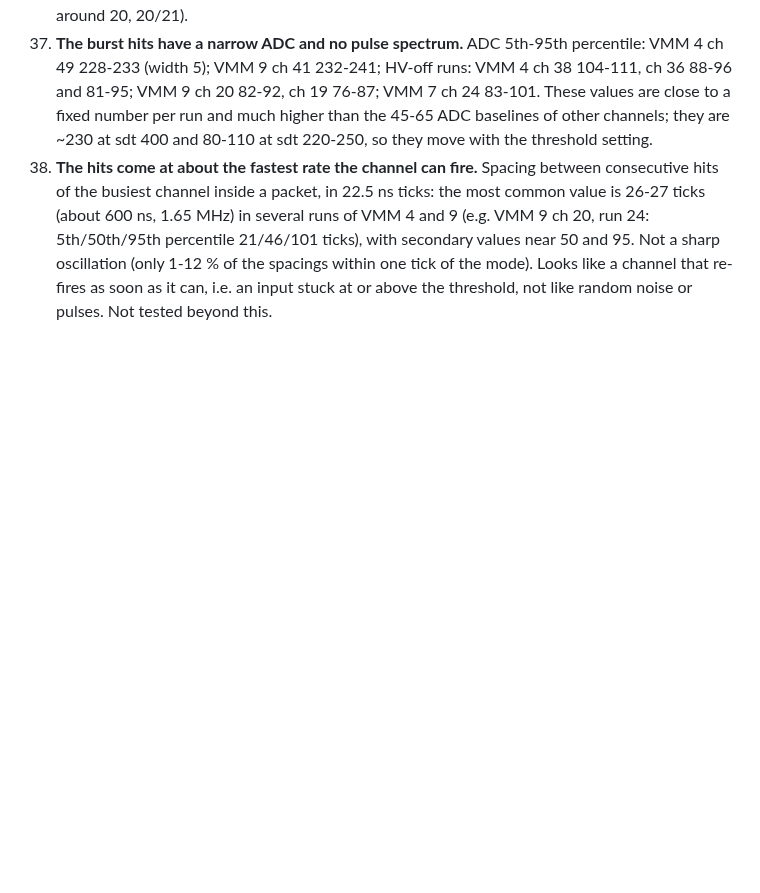
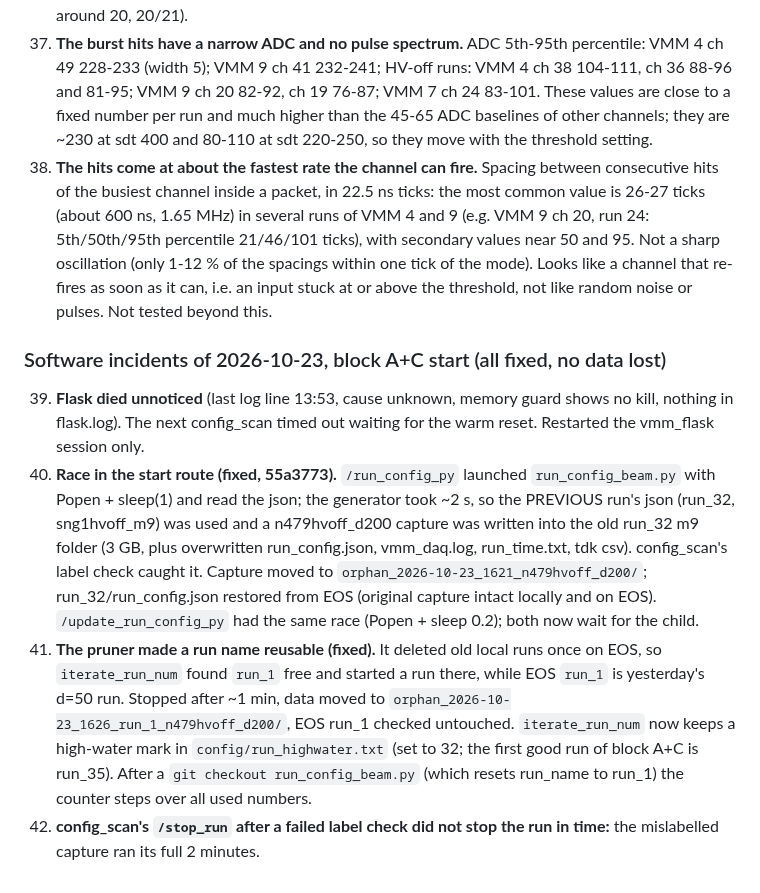
Before and after one commit to akallitss/DAQ_Control_VMM_Beam, a Markdown page: docs/LAB_COSMICS_OBSERVATIONS.md, the part around the change. Rendered like a GitHub page; blank space fills up the shorter version.

Commit message:
docs: software incidents of 2026-10-23, obs 39-42
Co-Authored-By: Claude Sonnet 5.5 <noreply@anthropic.com>

```diff
--- a/docs/LAB_COSMICS_OBSERVATIONS.md
+++ b/docs/LAB_COSMICS_OBSERVATIONS.md
@@ -219,3 +219,19 @@ runs 24-27: HV off, nothing masked, VMM 4/9 at d = 50, 40, 34, 30 (sdt 249 ... 2
     (e.g. VMM 9 ch 20, run 24: 5th/50th/95th percentile 21/46/101 ticks), with secondary values near 50 and 95. Not a sharp oscillation
     (only 1-12 % of the spacings within one tick of the mode). Looks like a channel that re-fires as soon as it can, i.e. an
     input stuck at or above the threshold, not like random noise or pulses. Not tested beyond this.
+
+### Software incidents of 2026-10-23, block A+C start (all fixed, no data lost)
+
+39. **Flask died unnoticed** (last log line 13:53, cause unknown, memory guard shows no kill, nothing in flask.log). The next
+    config_scan timed out waiting for the warm reset. Restarted the vmm_flask session only.
+40. **Race in the start route (fixed, 55a3773).** `/run_config_py` launched `run_config_beam.py` with Popen + sleep(1) and read the
+    json; the generator took ~2 s, so the PREVIOUS run's json (run_32, sng1hvoff_m9) was used and a n479hvoff_d200 capture was written
+    into the old run_32 m9 folder (3 GB, plus overwritten run_config.json, vmm_daq.log, run_time.txt, tdk csv). config_scan's label check
+    caught it. Capture moved to `orphan_2026-10-23_1621_n479hvoff_d200/`; run_32/run_config.json restored from EOS (original capture intact
+    locally and on EOS). `/update_run_config_py` had the same race (Popen + sleep 0.2); both now wait for the child.
+41. **The pruner made a run name reusable (fixed).** It deleted old local runs once on EOS, so `iterate_run_num` found `run_1` free and
+    started a run there, while EOS `run_1` is yesterday's d=50 run. Stopped after ~1 min, data moved to
+    `orphan_2026-10-23_1626_run_1_n479hvoff_d200/`, EOS run_1 checked untouched. `iterate_run_num` now keeps a high-water mark in
+    `config/run_highwater.txt` (set to 32; the first good run of block A+C is run_35). After a `git checkout run_config_beam.py`
+    (which resets run_name to run_1) the counter steps over all used numbers.
+42. **config_scan's `/stop_run` after a failed label check did not stop the run in time:** the mislabelled capture ran its full 2 minutes.
```
